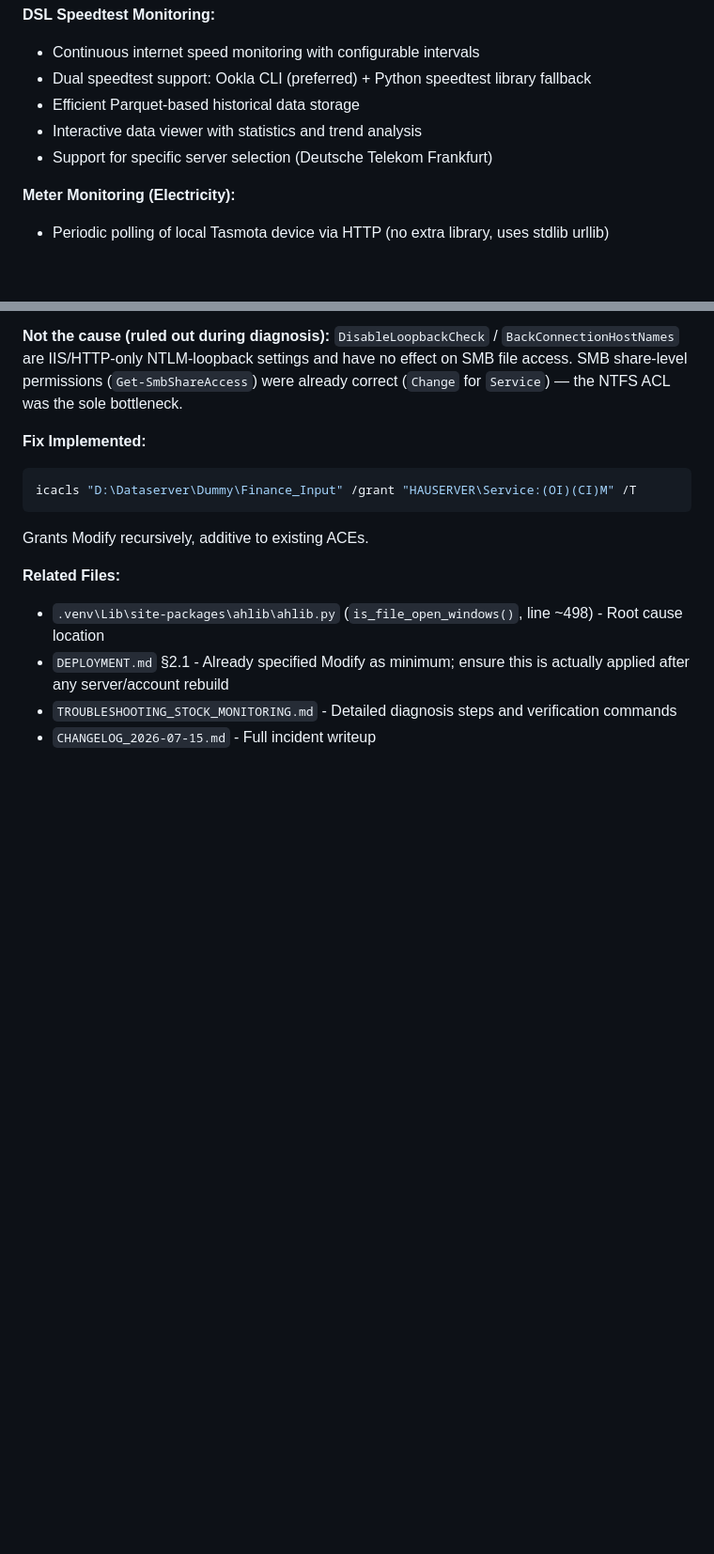
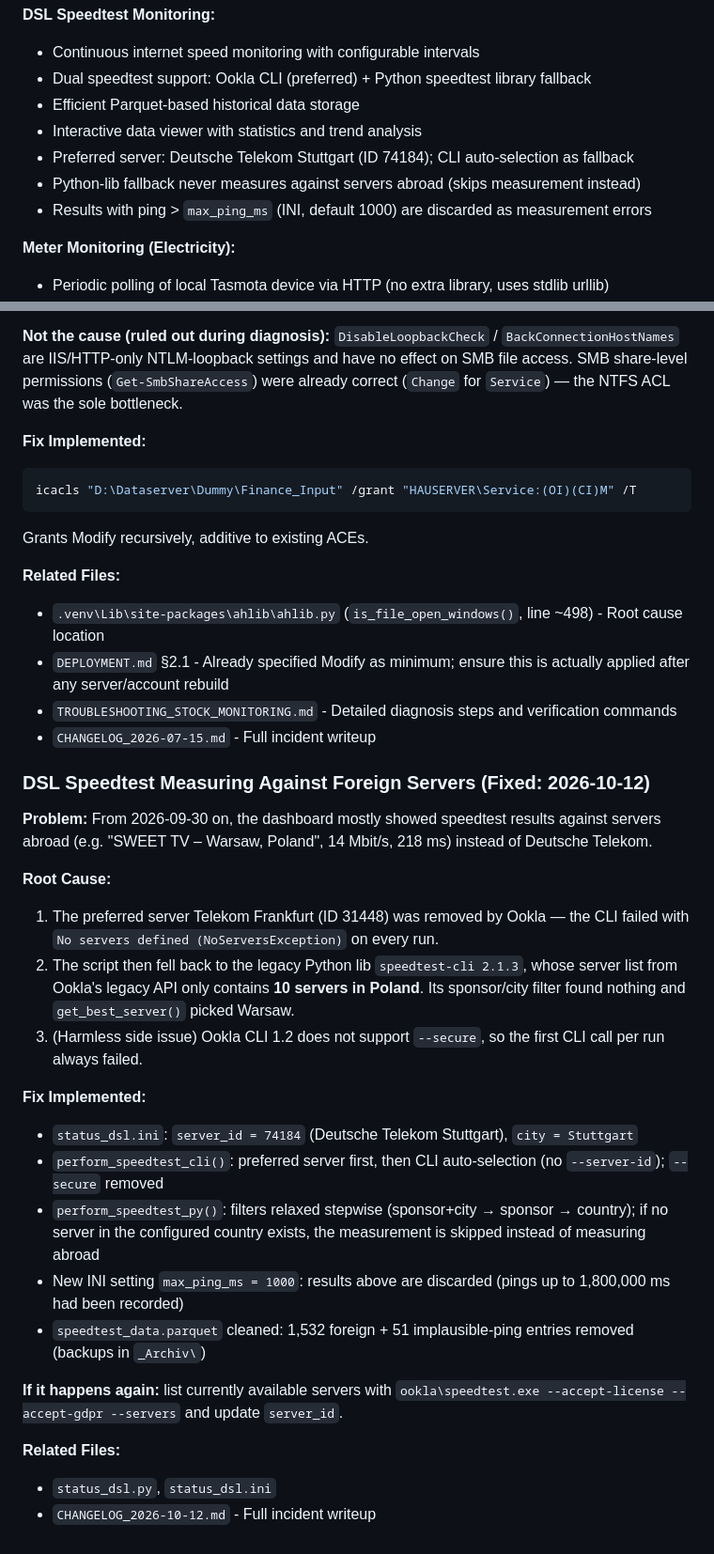
Before and after one commit to Drahmue/status, a Markdown page: CLAUDE.md, 2 parts joined by grey strips. Shown at 94% size. GitHub-like rendering; blank space fills up the shorter version.

```diff
--- a/CLAUDE.md
+++ b/CLAUDE.md
@@ -193,7 +193,9 @@ This provides utility functions for logging, file operations, and configuration
 - Dual speedtest support: Ookla CLI (preferred) + Python speedtest library fallback
 - Efficient Parquet-based historical data storage
 - Interactive data viewer with statistics and trend analysis
-- Support for specific server selection (Deutsche Telekom Frankfurt)
+- Preferred server: Deutsche Telekom Stuttgart (ID 74184); CLI auto-selection as fallback
+- Python-lib fallback never measures against servers abroad (skips measurement instead)
+- Results with ping > `max_ping_ms` (INI, default 1000) are discarded as measurement errors
 
 **Meter Monitoring (Electricity):**
 - Periodic polling of local Tasmota device via HTTP (no extra library, uses stdlib urllib)
@@ -399,3 +403,26 @@ Grants Modify recursively, additive to existing ACEs.
 - `DEPLOYMENT.md` §2.1 - Already specified Modify as minimum; ensure this is actually applied after any server/account rebuild
 - `TROUBLESHOOTING_STOCK_MONITORING.md` - Detailed diagnosis steps and verification commands
 - `CHANGELOG_2026-07-15.md` - Full incident writeup
+
+### DSL Speedtest Measuring Against Foreign Servers (Fixed: 2026-10-12)
+
+**Problem:**
+From 2026-09-30 on, the dashboard mostly showed speedtest results against servers abroad (e.g. "SWEET TV – Warsaw, Poland", 14 Mbit/s, 218 ms) instead of Deutsche Telekom.
+
+**Root Cause:**
+1. The preferred server Telekom Frankfurt (ID 31448) was removed by Ookla — the CLI failed with `No servers defined (NoServersException)` on every run.
+2. The script then fell back to the legacy Python lib `speedtest-cli 2.1.3`, whose server list from Ookla's legacy API only contains **10 servers in Poland**. Its sponsor/city filter found nothing and `get_best_server()` picked Warsaw.
+3. (Harmless side issue) Ookla CLI 1.2 does not support `--secure`, so the first CLI call per run always failed.
+
+**Fix Implemented:**
+- `status_dsl.ini`: `server_id = 74184` (Deutsche Telekom Stuttgart), `city = Stuttgart`
+- `perform_speedtest_cli()`: preferred server first, then CLI auto-selection (no `--server-id`); `--secure` removed
+- `perform_speedtest_py()`: filters relaxed stepwise (sponsor+city → sponsor → country); if no server in the configured country exists, the measurement is skipped instead of measuring abroad
+- New INI setting `max_ping_ms = 1000`: results above are discarded (pings up to 1,800,000 ms had been recorded)
+- `speedtest_data.parquet` cleaned: 1,532 foreign + 51 implausible-ping entries removed (backups in `_Archiv\`)
+
+**If it happens again:** list currently available servers with `ookla\speedtest.exe --accept-license --accept-gdpr --servers` and update `server_id`.
+
+**Related Files:**
+- `status_dsl.py`, `status_dsl.ini`
+- `CHANGELOG_2026-10-12.md` - Full incident writeup
```
Also changed, not shown: other parts of CLAUDE.md (+2 -0 lines), CHANGELOG.md (+3 -1 lines), CHANGELOG_2026-10-12.md (added, +115 -0 lines).
